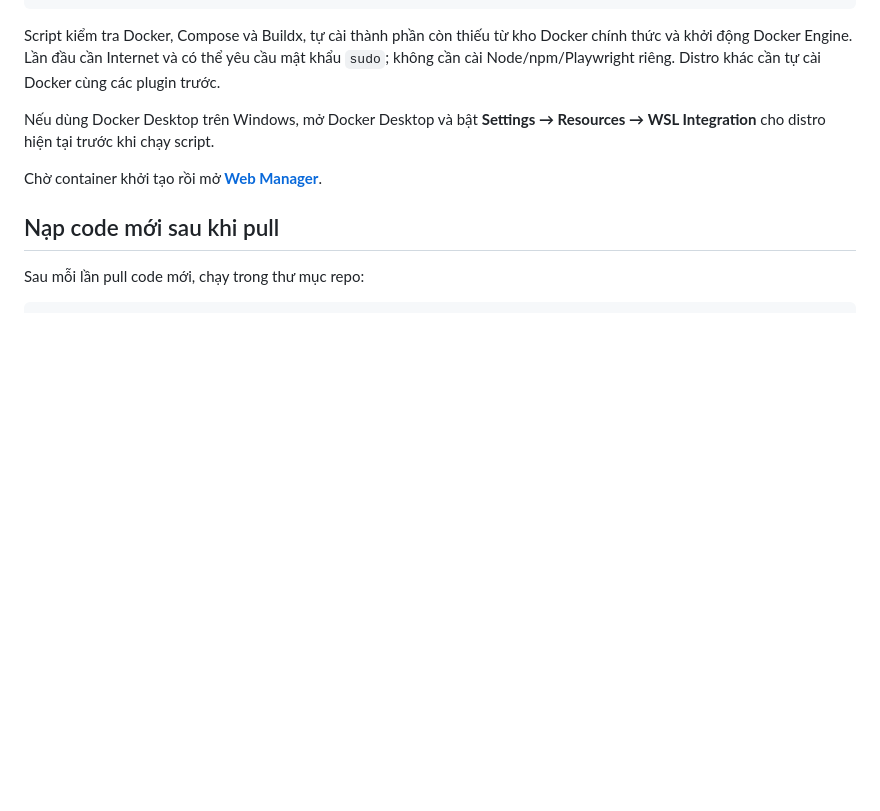
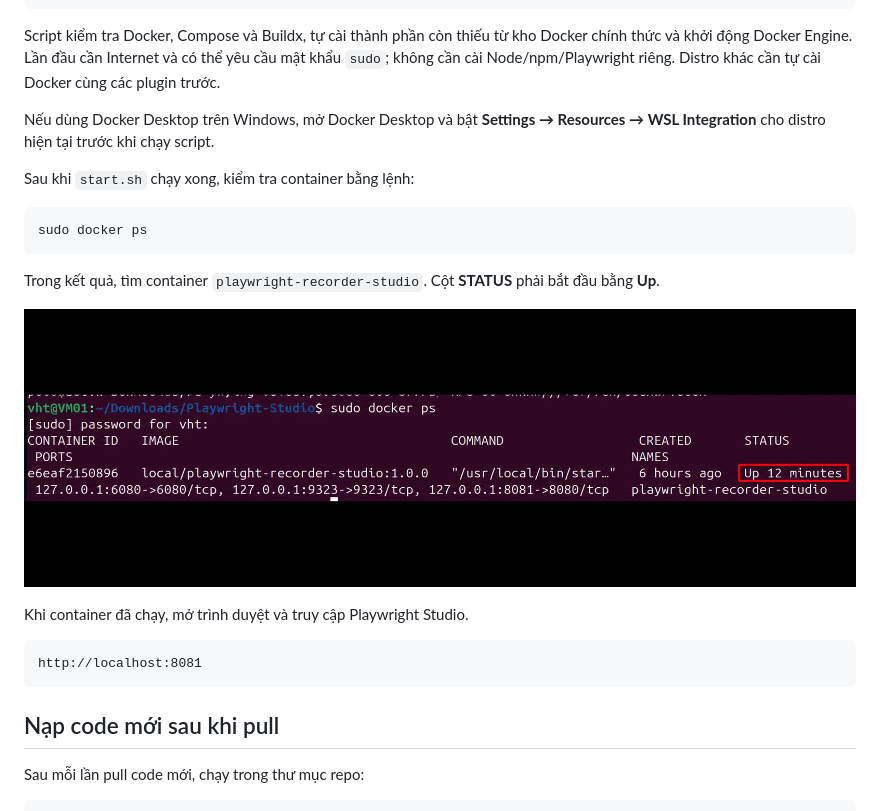
Before and after one commit to Wan172005/Playwright-Studio, a Markdown page: README.md, the part around the change. Rendered like a GitHub page; pictures changed too: docs/images/docker-ps-up.png (added); blank space fills up the shorter version.

Commit message:
Document how to verify Studio startup

````diff
--- a/README.md
+++ b/README.md
@@ -12,7 +12,21 @@ Script kiểm tra Docker, Compose và Buildx, tự cài thành phần còn thi
 
 Nếu dùng Docker Desktop trên Windows, mở Docker Desktop và bật **Settings → Resources → WSL Integration** cho distro hiện tại trước khi chạy script.
 
-Chờ container khởi tạo rồi mở **[Web Manager](http://localhost:8081)**.
+Sau khi `start.sh` chạy xong, kiểm tra container bằng lệnh:
+
+```bash
+sudo docker ps
+```
+
+Trong kết quả, tìm container `playwright-recorder-studio`. Cột **STATUS** phải bắt đầu bằng **Up**.
+
+![Kết quả sudo docker ps với trạng thái Up được khoanh đỏ](docs/images/docker-ps-up.png)
+
+Khi container đã chạy, mở trình duyệt và truy cập Playwright Studio.
+
+```text
+http://localhost:8081
+```
 
 ## Nạp code mới sau khi pull
 
````
